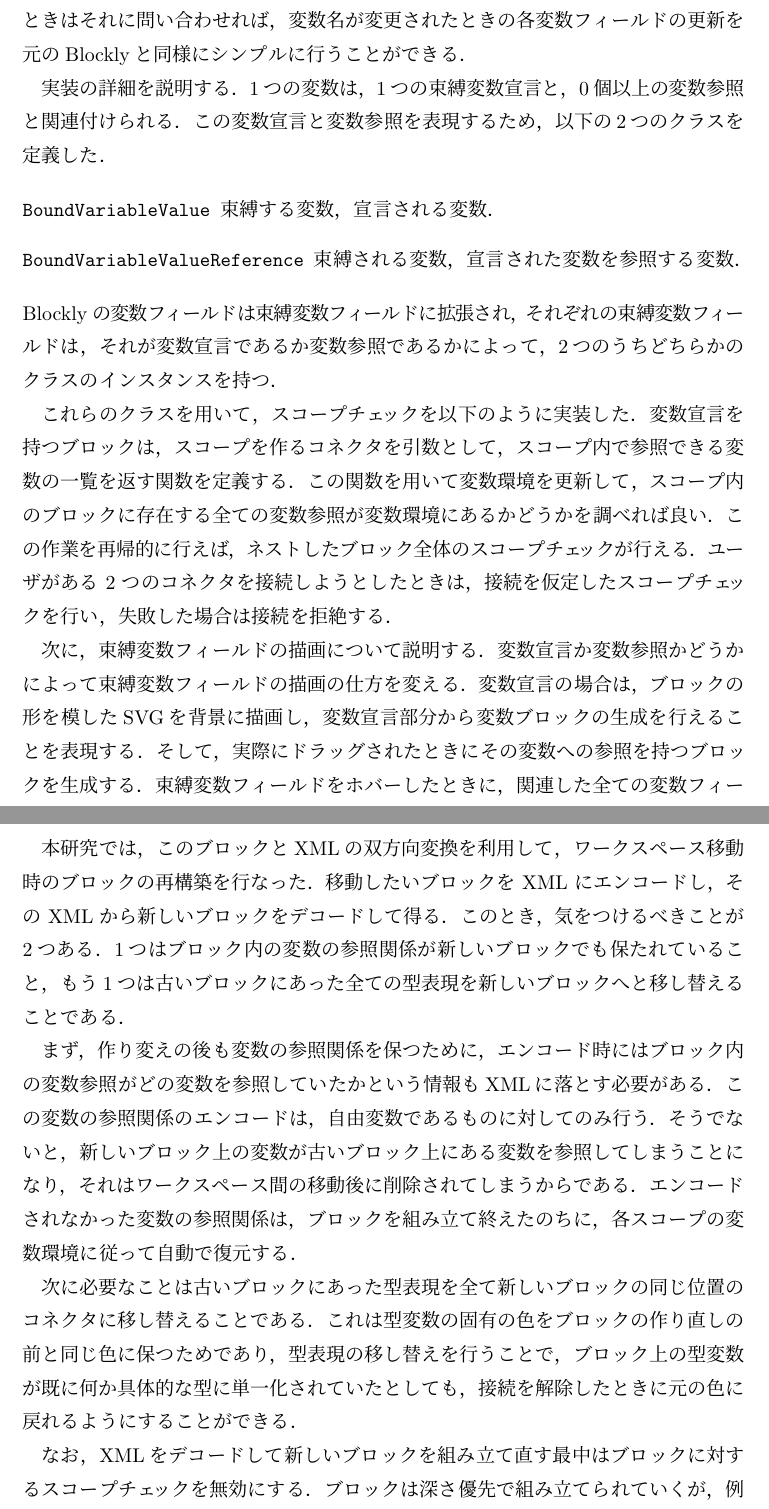
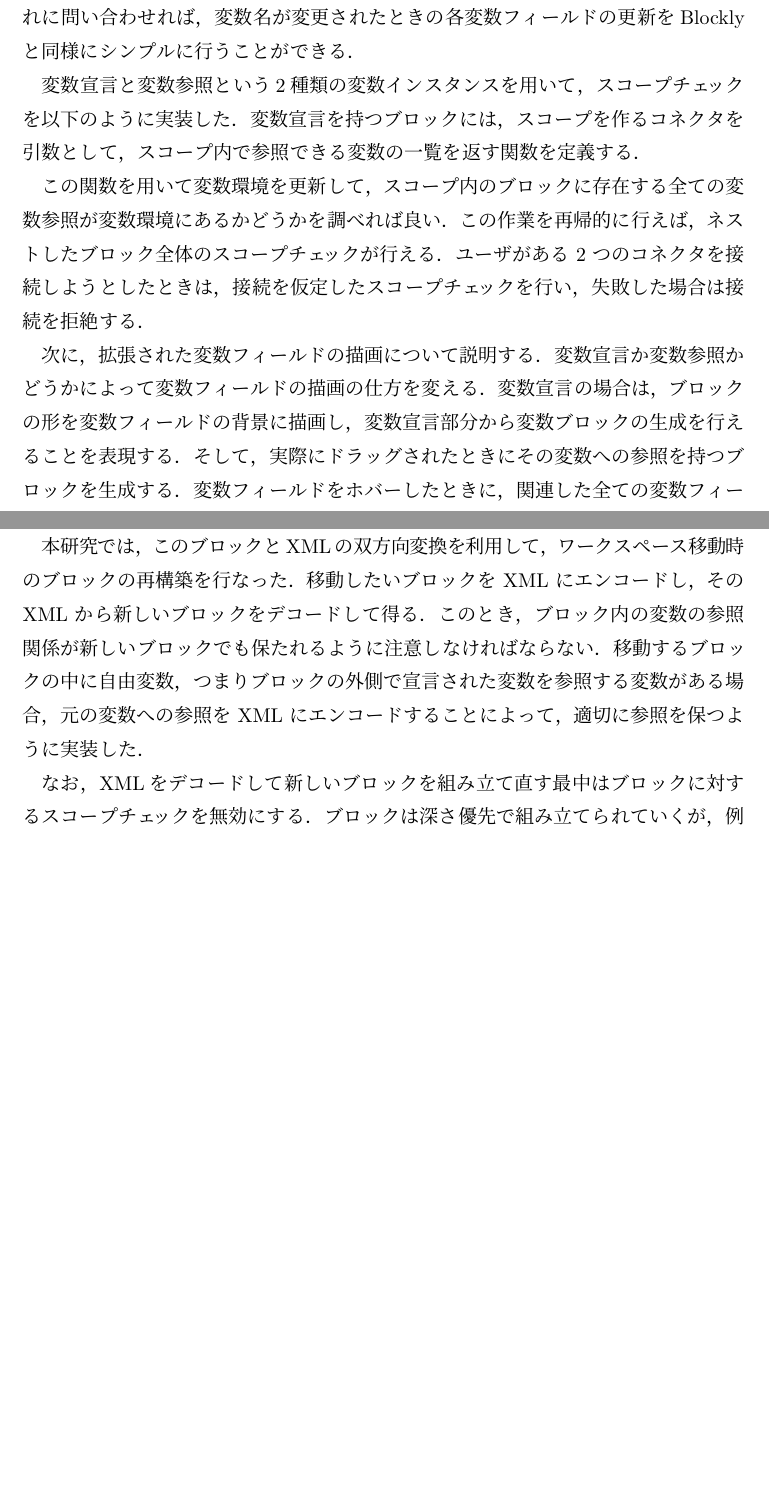
Before and after one commit to harukamm/master-thesis, a LaTeX document (soturon.tex, which reads chapter5.tex): two parts of pages 19 and 21 of 33, joined at a grey line, cut so that both start at the same text, the shorter picture padded with empty space. Compiled offline with pLaTeX and dvipdfmx.

Commit message:
Update chapter5

```diff
--- a/chapter5.tex
+++ b/chapter5.tex
@@ -26,26 +21,18 @@ Blocklyにはスコープという概念がなく，全ての変数はグロー
-参照する変数は，自身がどの変数を参照しているのかを保持し，変数名を取得したいときや変更したいときはそれに問い合わせれば，変数名が変更されたときの各変数フィールドの更新を元のBlocklyと同様にシンプルに行うことができる．
+束縛変数とその束縛関係を表現するために，変数インスタンスの種類を「宣言される変数」と「宣言される変数を参照する変数」に分ける．参照する変数は，自身がどの変数を参照しているのかを保持し，変数名を取得したいときや変更したいときはそれに問い合わせれば，変数名が変更されたときの各変数フィールドの更新をBlocklyと同様にシンプルに行うことができる．
 
-実装の詳細を説明する．
-1つの変数は，1つの束縛変数宣言と，0個以上の変数参照と関連付けられる．
-この変数宣言と変数参照を表現するため，以下の2つのクラスを定義した．
+変数宣言と変数参照という2種類の変数インスタンスを用いて，スコープチェックを以下のように実装した．
+変数宣言を持つブロックには，スコープを作るコネクタを引数として，スコープ内で参照できる変数の一覧を返す関数を定義する．
 
-\begin{description}
- \item[{\tt BoundVariableValue}] 束縛する変数，宣言される変数．
- \item[{\tt BoundVariableValueReference}] 束縛される変数，宣言された変数を参照する変数．
-\end{description}
-Blockly の変数フィールドは束縛変数フィールドに拡張され，それぞれの束縛変数フィールドは，それが変数宣言であるか変数参照であるかによって，2つのうちどちらかのクラスのインスタンスを持つ．
 
-これらのクラスを用いて，スコープチェックを以下のように実装した．
-変数宣言を持つブロックは，スコープを作るコネクタを引数として，スコープ内で参照できる変数の一覧を返す関数を定義する．
 この関数を用いて変数環境を更新して，スコープ内のブロックに存在する全ての変数参照が変数環境にあるかどうかを調べれば良い．
 この作業を再帰的に行えば，ネストしたブロック全体のスコープチェックが行える．
 ユーザがある 2 つのコネクタを接続しようとしたときは，接続を仮定したスコープチェックを行い，失敗した場合は接続を拒絶する．
 
-次に，束縛変数フィールドの描画について説明する．
-変数宣言か変数参照かどうかによって束縛変数フィールドの描画の仕方を変える．
-変数宣言の場合は，ブロックの形を模したSVGを背景に描画し，変数宣言部分から変数ブロックの生成を行えることを表現する．
+次に，拡張された変数フィールドの描画について説明する．
+変数宣言か変数参照かどうかによって変数フィールドの描画の仕方を変える．
+変数宣言の場合は，ブロックの形を変数フィールドの背景に描画し，変数宣言部分から変数ブロックの生成を行えることを表現する．
 そして，実際にドラッグされたときにその変数への参照を持つブロックを生成する．
-束縛変数フィールドをホバーしたときに，関連した全ての変数フィールドをハイライトする機能は，変数宣言が自身を参照する変数の一覧を保持することによって行える．
+変数フィールドをホバーしたときに，関連した全ての変数フィールドをハイライトする機能は，変数宣言が自身を参照する変数の一覧を保持することによって行える．
 変数宣言に問い合わせて関連した全ての変数を取得したら，それら変数を内包する各フィールドの背景色を変える．
 
 \section {スコープお砂場\label{impl:osunaba}}
@@ -86,19 +73,11 @@ Blockly では，ブロックをXML にエンコード，XMLからブロック
 
 本研究では，このブロックとXMLの双方向変換を利用して，ワークスペース移動時のブロックの再構築を行なった．
 移動したいブロックを XML にエンコードし，その XML から新しいブロックをデコードして得る．
-このとき，気をつけるべきことが2つある．
-1つはブロック内の変数の参照関係が新しいブロックでも保たれていること，もう1つは古いブロックにあった全ての型表現を新しいブロックへと移し替えることである．
-
-まず，作り変えの後も変数の参照関係を保つために，エンコード時にはブロック内の変数参照がどの変数を参照していたかという情報もXMLに落とす必要がある．
-この変数の参照関係のエンコードは，自由変数であるものに対してのみ行う．
-そうでないと，新しいブロック上の変数が古いブロック上にある変数を参照してしまうことになり，それはワークスペース間の移動後に削除されてしまうからである．
-エンコードされなかった変数の参照関係は，ブロックを組み立て終えたのちに，各スコープの変数環境に従って自動で復元する．
-
-次に必要なことは古いブロックにあった型表現を全て新しいブロックの同じ位置のコネクタに移し替えることである．
-これは型変数の固有の色をブロックの作り直しの前と同じ色に保つためであり，型表現の移し替えを行うことで，ブロック上の型変数が既に何か具体的な型に単一化されていたとしても，接続を解除したときに元の色に戻れるようにすることができる．
+このとき，ブロック内の変数の参照関係が新しいブロックでも保たれるように注意しなければならない．
+移動するブロックの中に自由変数，つまりブロックの外側で宣言された変数を参照する変数がある場合，元の変数への参照を XML にエンコードすることによって，適切に参照を保つように実装した．
 
 なお，XMLをデコードして新しいブロックを組み立て直す最中はブロックに対するスコープチェックを無効にする．
-ブロックは深さ優先で組み立てられていくが，例えば「{\tt let x = ... in x + 42}」の足し算ブロック部分「{\tt x + 42}」を組み立てる最中に，xがスコープにない変数になってしまうからである．また，ブロックに付属したスコープお砂場も同様に新しいブロックへと移動させるが，その説明はここでは割愛する．
+ブロックは深さ優先で組み立てられていくが，例えば「{\tt let x = ... in x + 42}」の足し算ブロック部分「{\tt x + 42}」を組み立てる最中に，{\tt x}がスコープにない変数になってしまうからである．また，ブロックに付属したスコープお砂場も同様に新しいブロックへと移動させるが，その説明はここでは割愛する．
 % let f = f + x を let x = d + d in
 
 \section {let多相を含んだ型システム\label{katasuiron}}
```
Also changed, not shown: chapter5.tex (24 more changed lines).
